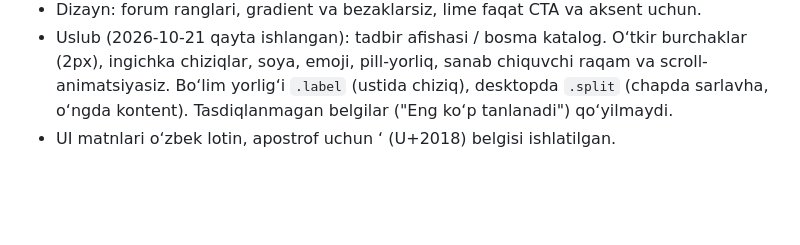
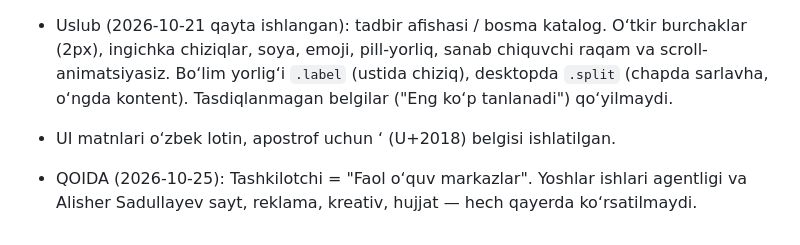
Before and after one commit to nematulla17/oquvmarkazlarforumi, a Markdown page: CLAUDE.md, the part around the change. GitHub-like rendering; blank space fills up the shorter version.

Commit message:
CLAUDE.md: tashkilotchi qoidasi
Co-Authored-By: Claude Opus 5.5 <noreply@anthropic.com>

```diff
--- a/CLAUDE.md
+++ b/CLAUDE.md
@@ -247,3 +247,5 @@ t.me/oquvmarkazlarforumi ga yo‘naltiriladi.
   Bo‘lim yorlig‘i `.label` (ustida chiziq), desktopda `.split` (chapda sarlavha, o‘ngda kontent).
   Tasdiqlanmagan belgilar ("Eng ko‘p tanlanadi") qo‘yilmaydi.
 - UI matnlari o‘zbek lotin, apostrof uchun ‘ (U+2018) belgisi ishlatilgan.
+
+- QOIDA (2026-10-25): Tashkilotchi = "Faol o‘quv markazlar". Yoshlar ishlari agentligi va Alisher Sadullayev sayt, reklama, kreativ, hujjat — hech qayerda ko‘rsatilmaydi.
```
